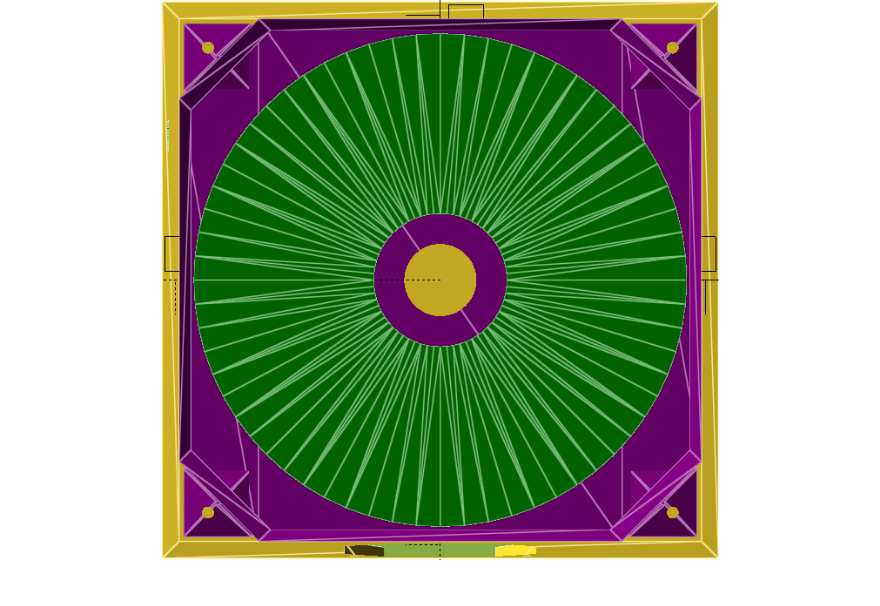
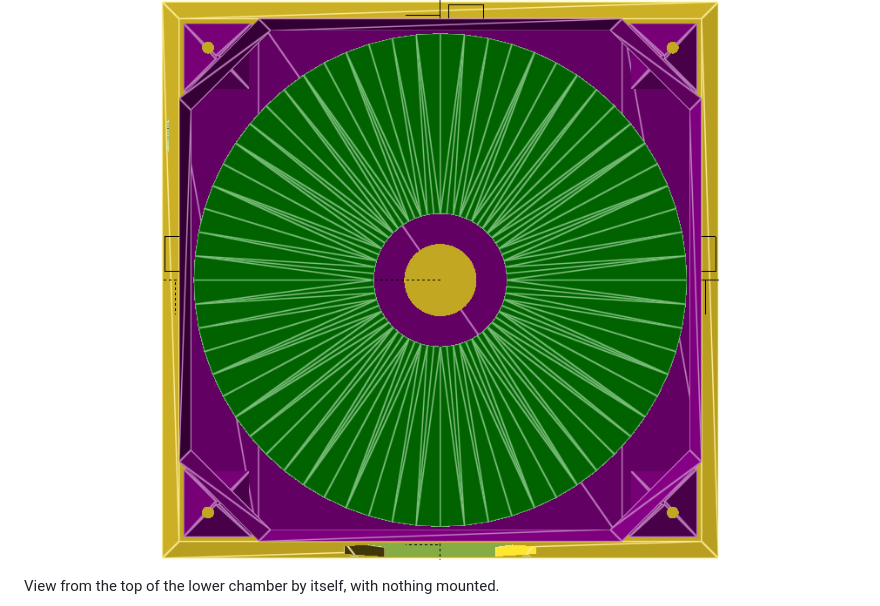
Before and after one commit to dankamongmen/dankdryer, a Markdown page: README.md, the part around the change. Drawn GitHub-style; blank space fills up the shorter version.

Commit message:
README: caption for croom view

```diff
--- a/README.md
+++ b/README.md
@@ -97,5 +97,10 @@ View from the top with spool present, top not present.
 
 <p align="center">
 <img alt="Top view, cutaway" src="topview-cutaway.png"/>
+</p>
+
+View from the top of the lower chamber by itself, with nothing mounted.
+
+<p align="center">
 <img alt="Top view, lower chamber" src="topview-croom.png"/>
 </p>
```
